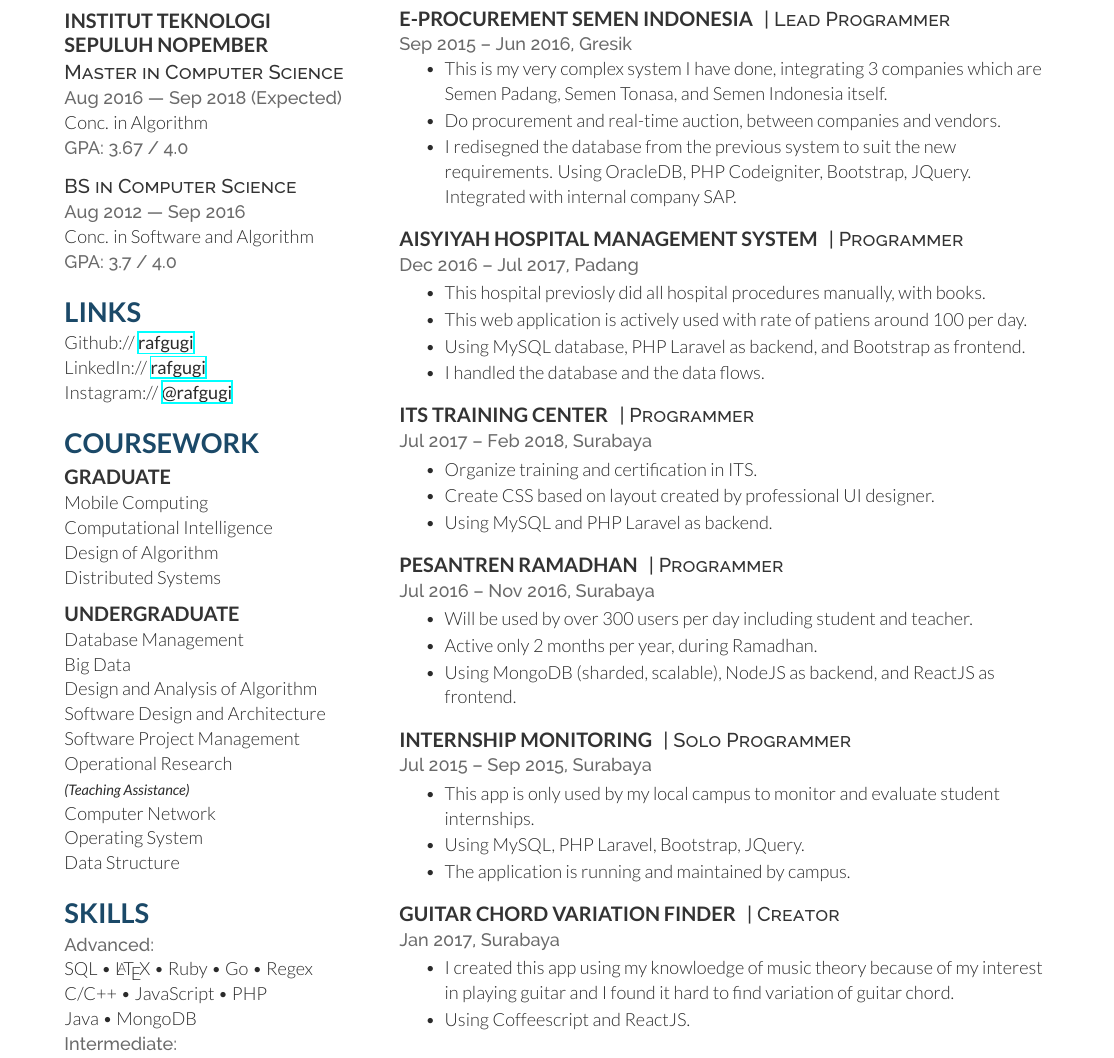
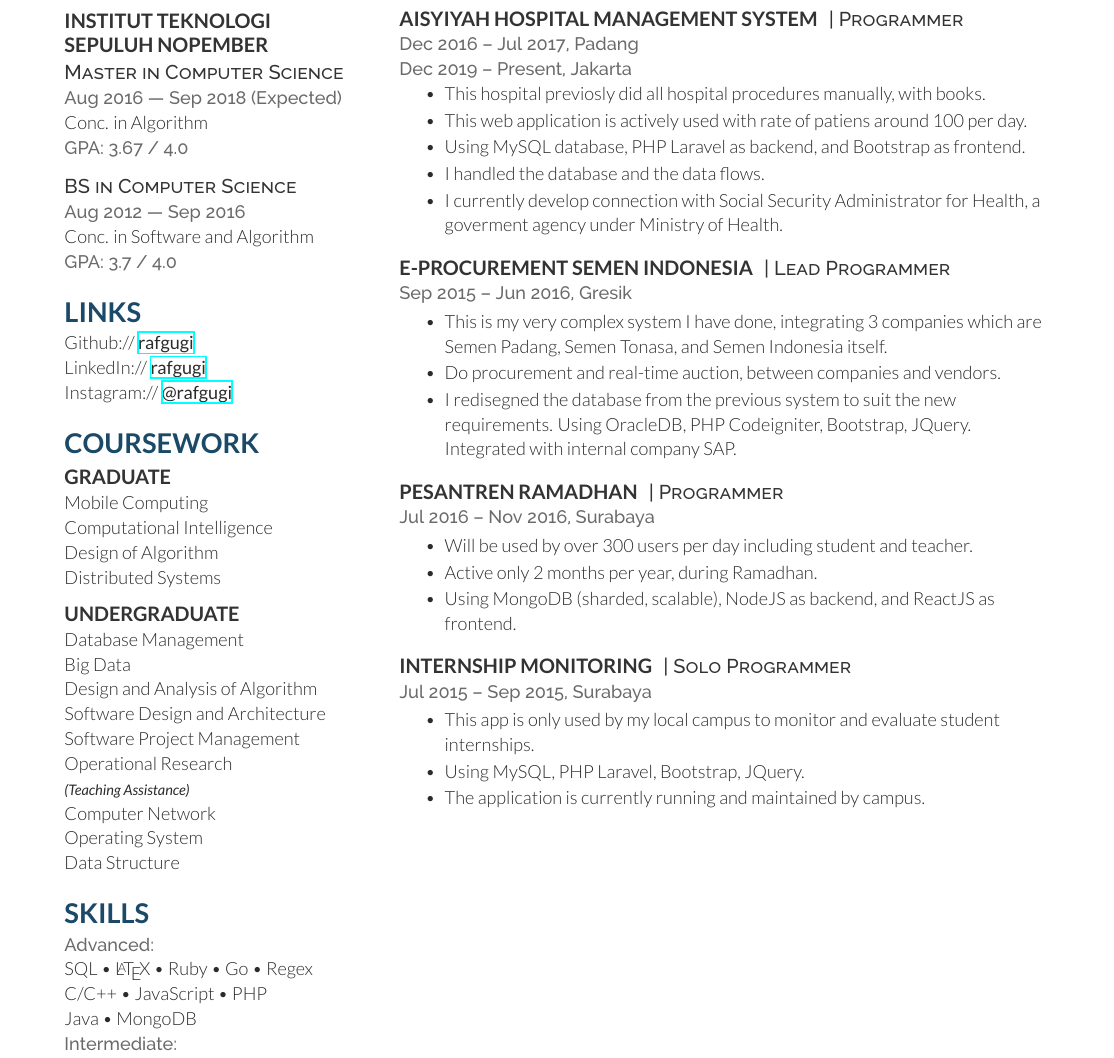
Before and after one commit to rafgugi/cv, a LaTeX CV (cv.tex): part of page 1 of 2, cut so that both start at the same text. Compiled offline with XeLaTeX.

Commit message:
Update projects as freelancer

```diff
--- a/cv.tex
+++ b/cv.tex
@@ -102,10 +102,23 @@
 
 \section{Projects as Freelancer}
 
+\runsubsection{Aisyiyah Hospital Management System}
+\descript{| Programmer}
+\location{Dec 2016 – Jul 2017, Padang}
+\location{Dec 2019 – Present, Jakarta}
+\vspace{\topsep} % Hacky fix for awkward extra vertical space
+\begin{tightitemize}
+\item This hospital previosly did all hospital procedures manually, with books.
+\item This web application is actively used with rate of patiens around 100 per day.
+\item Using MySQL database, PHP Laravel as backend, and Bootstrap as frontend.
+\item I handled the database and the data flows.
+\item I currently develop connection with Social Security Administrator for Health, a goverment agency under Ministry of Health.
+\end{tightitemize}
+\sectionspace
+
 \runsubsection{E-Procurement Semen Indonesia}
 \descript{| Lead Programmer}
 \location{Sep 2015 – Jun 2016, Gresik}
-\vspace{\topsep} % Hacky fix for awkward extra vertical space
 \begin{tightitemize}
 \item This is my very complex system I have done, integrating 3 companies which are Semen Padang, Semen Tonasa, and Semen Indonesia itself.
 \item Do procurement and real-time auction, between companies and vendors.
@@ -113,26 +126,15 @@
 \end{tightitemize}
 \sectionspace
 
-\runsubsection{Aisyiyah Hospital Management System}
-\descript{| Programmer}
-\location{Dec 2016 – Jul 2017, Padang}
-\begin{tightitemize}
-\item This hospital previosly did all hospital procedures manually, with books.
-\item This web application is actively used with rate of patiens around 100 per day.
-\item Using MySQL database, PHP Laravel as backend, and Bootstrap as frontend.
-\item I handled the database and the data flows.
-\end{tightitemize}
-\sectionspace
-
-\runsubsection{ITS Training Center}
-\descript{| Programmer}
-\location{Jul 2017 – Feb 2018, Surabaya}
-\begin{tightitemize}
-\item Organize training and certification in ITS.
-\item Create CSS based on layout created by professional UI designer.
-\item Using MySQL and PHP Laravel as backend.
-\end{tightitemize}
-\sectionspace
+% \runsubsection{ITS Training Center}
+% \descript{| Programmer}
+% \location{Jul 2017 – Feb 2018, Surabaya}
+% \begin{tightitemize}
+% \item Organize training and certification in ITS.
+% \item Create CSS based on layout created by professional UI designer.
+% \item Using MySQL and PHP Laravel as backend.
+% \end{tightitemize}
+% \sectionspace
 
 \runsubsection{Pesantren Ramadhan}
 \descript{| Programmer}
@@ -150,18 +152,18 @@
 \begin{tightitemize}
 \item This app is only used by my local campus to monitor and evaluate student internships.
 \item Using MySQL, PHP Laravel, Bootstrap, JQuery.
-\item The application is running and maintained by campus.
+\item The application is currently running and maintained by campus.
 \end{tightitemize}
 \sectionspace
 
-\runsubsection{Guitar Chord Variation Finder}
-\descript{| Creator}
-\location{Jan 2017, Surabaya}
-\begin{tightitemize}
-\item I created this app using my knowloedge of music theory because of my interest in playing guitar and I found it hard to find variation of guitar chord.
-\item Using Coffeescript and ReactJS.
-\end{tightitemize}
-\sectionspace
+% \runsubsection{Guitar Chord Variation Finder}
+% \descript{| Creator}
+% \location{Jan 2017, Surabaya}
+% \begin{tightitemize}
+% \item I created this app using my knowloedge of music theory because of my interest in playing guitar and I found it hard to find variation of guitar chord.
+% \item Using Coffeescript and ReactJS.
+% \end{tightitemize}
+% \sectionspace
 
 %------------------------------------------------
 % Awards
```
